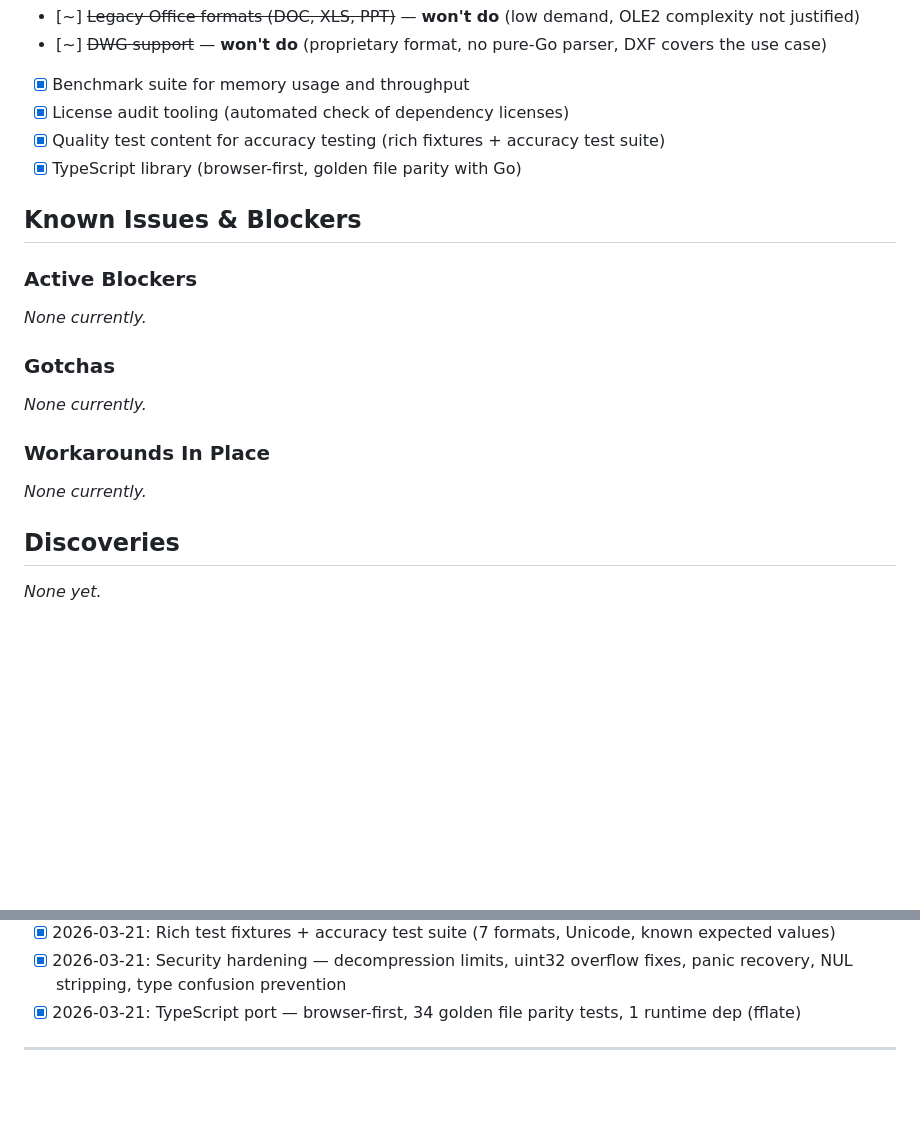
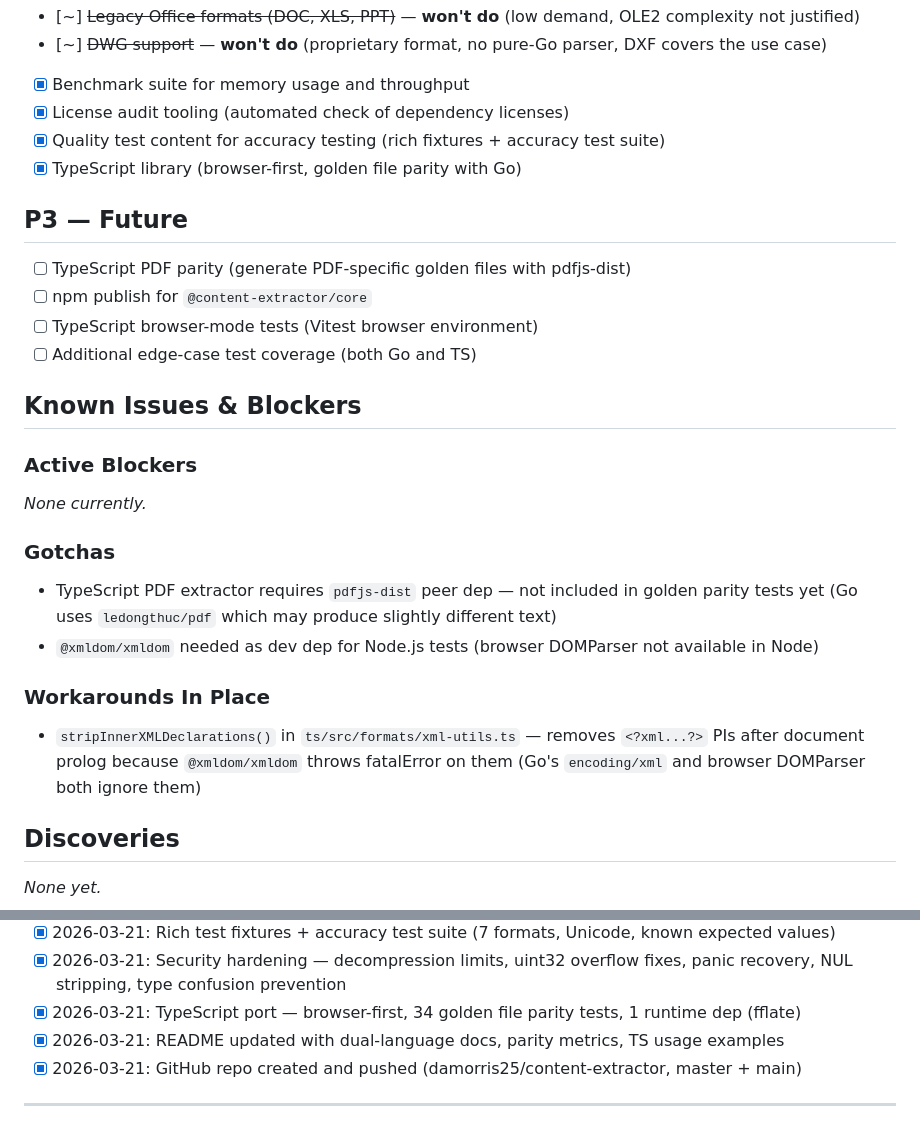
Before and after one commit to damorris25/content-extractor, a Markdown page: TODO.md, 2 parts joined by grey strips. Rendered like a GitHub page; blank space fills up the shorter version.

Commit message:
Update TODO with P3 future items, TS gotchas, and workarounds
Add future tasks (PDF parity, npm publish, browser tests), document
xmldom workaround and PDF peer dep gotcha, log recent completions.

Co-Authored-By: Claude Opus 4.6 <noreply@anthropic.com>

```diff
--- a/TODO.md
+++ b/TODO.md
@@ -40,6 +40,13 @@ code reference sections of this file.
 - [x] Quality test content for accuracy testing (rich fixtures + accuracy test suite)
 - [x] TypeScript library (browser-first, golden file parity with Go)
 
+## P3 — Future
+
+- [ ] TypeScript PDF parity (generate PDF-specific golden files with pdfjs-dist)
+- [ ] npm publish for `@content-extractor/core`
+- [ ] TypeScript browser-mode tests (Vitest browser environment)
+- [ ] Additional edge-case test coverage (both Go and TS)
+
 ## Known Issues & Blockers
 
 ### Active Blockers
@@ -48,11 +55,12 @@ _None currently._
 
 ### Gotchas
 
-_None currently._
+- TypeScript PDF extractor requires `pdfjs-dist` peer dep — not included in golden parity tests yet (Go uses `ledongthuc/pdf` which may produce slightly different text)
+- `@xmldom/xmldom` needed as dev dep for Node.js tests (browser DOMParser not available in Node)
 
 ### Workarounds In Place
 
-_None currently._
+- `stripInnerXMLDeclarations()` in `ts/src/formats/xml-utils.ts` — removes `<?xml...?>` PIs after document prolog because `@xmldom/xmldom` throws fatalError on them (Go's `encoding/xml` and browser DOMParser both ignore them)
 
 ## Discoveries
 
@@ -85,5 +93,7 @@ _None yet._
 - [x] 2026-03-21: Rich test fixtures + accuracy test suite (7 formats, Unicode, known expected values)
 - [x] 2026-03-21: Security hardening — decompression limits, uint32 overflow fixes, panic recovery, NUL stripping, type confusion prevention
 - [x] 2026-03-21: TypeScript port — browser-first, 34 golden file parity tests, 1 runtime dep (fflate)
+- [x] 2026-03-21: README updated with dual-language docs, parity metrics, TS usage examples
+- [x] 2026-03-21: GitHub repo created and pushed (damorris25/content-extractor, master + main)
 
 ---
```
